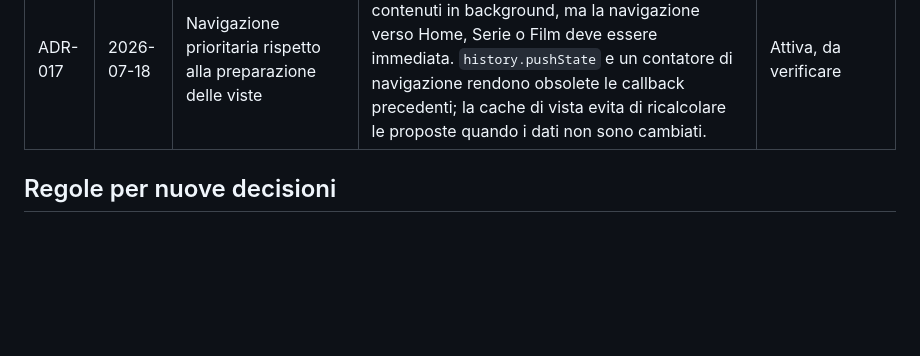
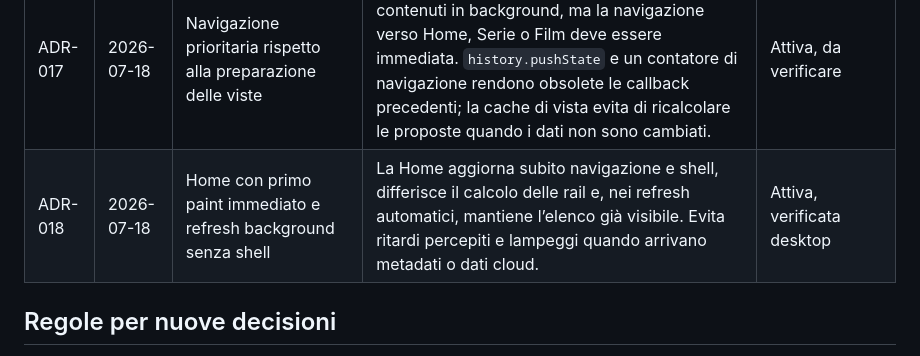
Before and after one commit to danychi1982/watchverse, a Markdown page: docs/knowledge/DECISION_LOG.md, the part around the change. Drawn GitHub-style; blank space fills up the shorter version.

```diff
--- a/docs/knowledge/DECISION_LOG.md
+++ b/docs/knowledge/DECISION_LOG.md
@@ -21,6 +21,7 @@ Formato leggero ispirato agli Architecture Decision Records: una decisione, il c
 | ADR-015 | 2026-07-18 | Loader informativo e bootstrap profilo in due fasi | Il primo rendering non deve attendere il pull cloud completo. Il loader di navigazione informa senza intercettare i click, mentre l'idratazione cloud aggiorna la Home in background e l'ultima rotta richiesta sostituisce quelle obsolete. | Attiva, in verifica |
 | ADR-016 | 2026-07-18 | Rendering differito per Ricerca e Programmazione | Le sezioni con raccomandazioni, palinsesti e orari mostrano prima una shell interattiva e posticipano il calcolo pesante al primo spazio libero dopo il paint. Se l'utente cambia rotta, il lavoro obsoleto viene annullato. | Attiva, da verificare |
 | ADR-017 | 2026-07-18 | Navigazione prioritaria rispetto alla preparazione delle viste | Cerca e Programmazione possono preparare contenuti in background, ma la navigazione verso Home, Serie o Film deve essere immediata. `history.pushState` e un contatore di navigazione rendono obsolete le callback precedenti; la cache di vista evita di ricalcolare le proposte quando i dati non sono cambiati. | Attiva, da verificare |
+| ADR-018 | 2026-07-18 | Home con primo paint immediato e refresh background senza shell | La Home aggiorna subito navigazione e shell, differisce il calcolo delle rail e, nei refresh automatici, mantiene l’elenco già visibile. Evita ritardi percepiti e lampeggi quando arrivano metadati o dati cloud. | Attiva, verificata desktop |
 
 ## Regole per nuove decisioni
 
```
Also changed, not shown: docs/knowledge/PROJECT_CONTEXT.md (+2 -0 lines), docs/specifications/BACKLOG_CLOUD.md (+1 -0 lines).
